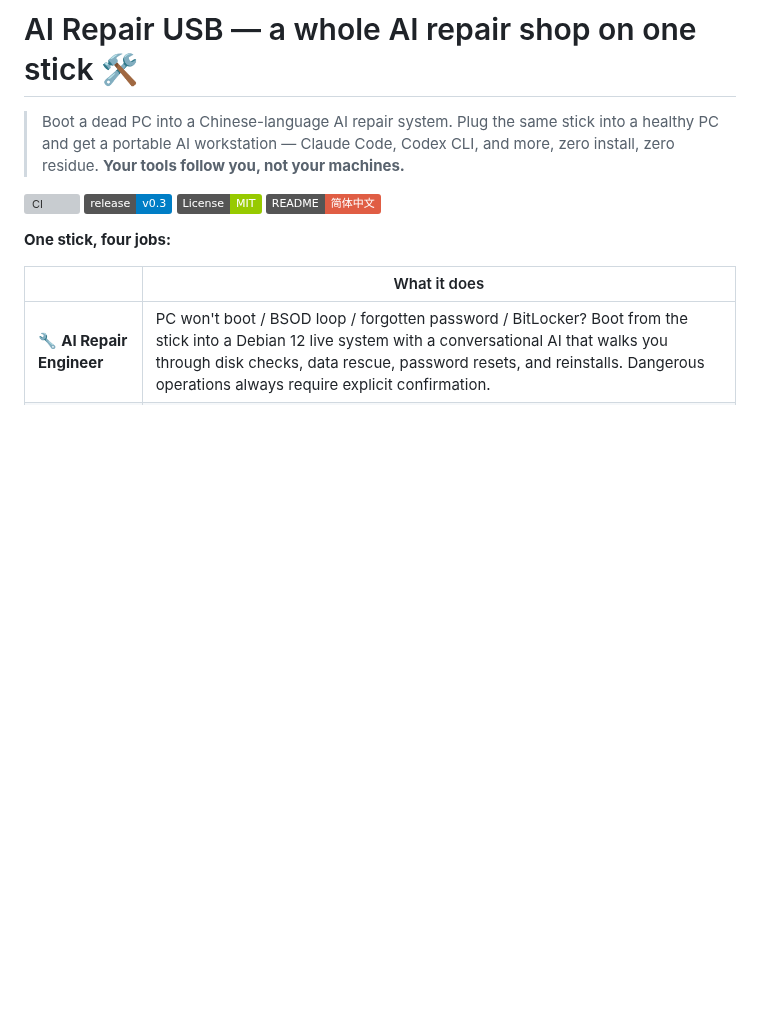
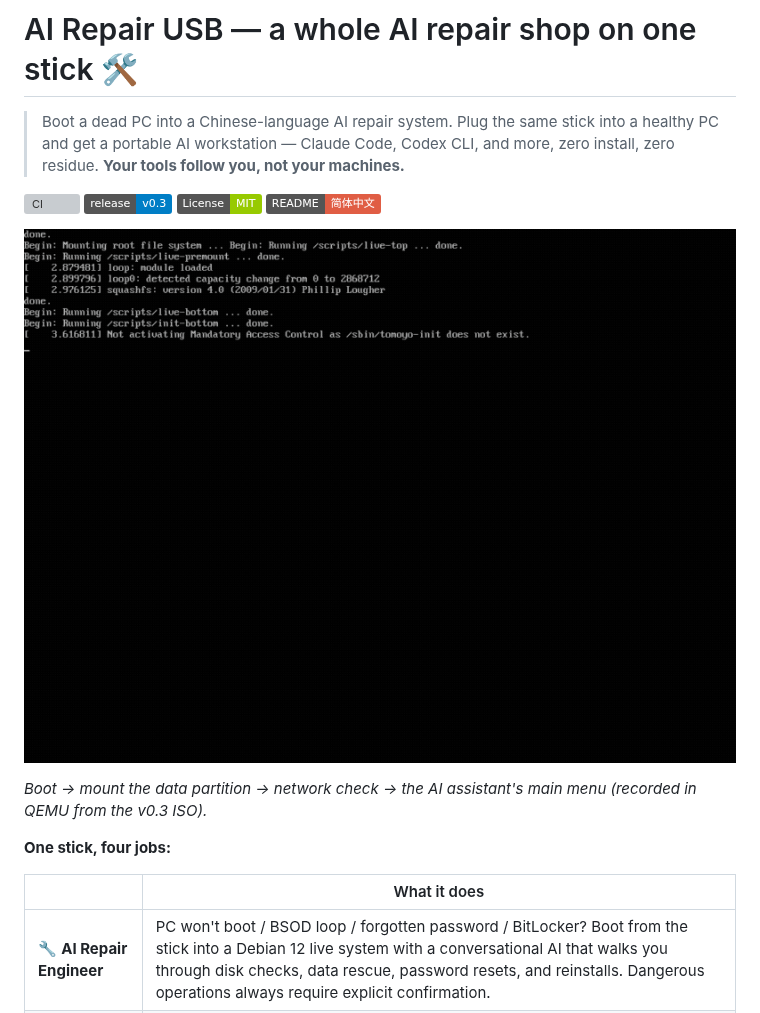
Before and after one commit to zangxin75/ai-repair-usb, a Markdown page: README.md, the part around the change. GitHub-like rendering; pictures changed too: assets/demo-boot.gif (added); badges without logos; blank space fills up the shorter version; grey boxes are pictures that could not be loaded.

Commit message:
Add boot demo GIF (QEMU-recorded from v0.3 ISO) to both READMEs
Co-Authored-By: Claude Code <noreply@anthropic.com>

```diff
--- a/README.md
+++ b/README.md
@@ -3,6 +3,10 @@
 > Boot a dead PC into a Chinese-language AI repair system. Plug the same stick into a healthy PC and get a portable AI workstation — Claude Code, Codex CLI, and more, zero install, zero residue. **Your tools follow you, not your machines.**
 
 [![CI](https://github.com/zangxin75/ai-repair-usb/actions/workflows/ci.yml/badge.svg)](../../actions/workflows/ci.yml) [![Release](https://img.shields.io/badge/release-v0.3-blue.svg)](../../releases) [![License: MIT](https://img.shields.io/badge/License-MIT-green.svg)](LICENSE) [![简体中文](https://img.shields.io/badge/README-简体中文-red.svg)](README.zh-CN.md)
+
+![Boot demo](assets/demo-boot.gif)
+
+*Boot → mount the data partition → network check → the AI assistant's main menu (recorded in QEMU from the v0.3 ISO).*
 
 **One stick, four jobs:**
 
```
Also changed, not shown: README.zh-CN.md (+4 -0 lines).
